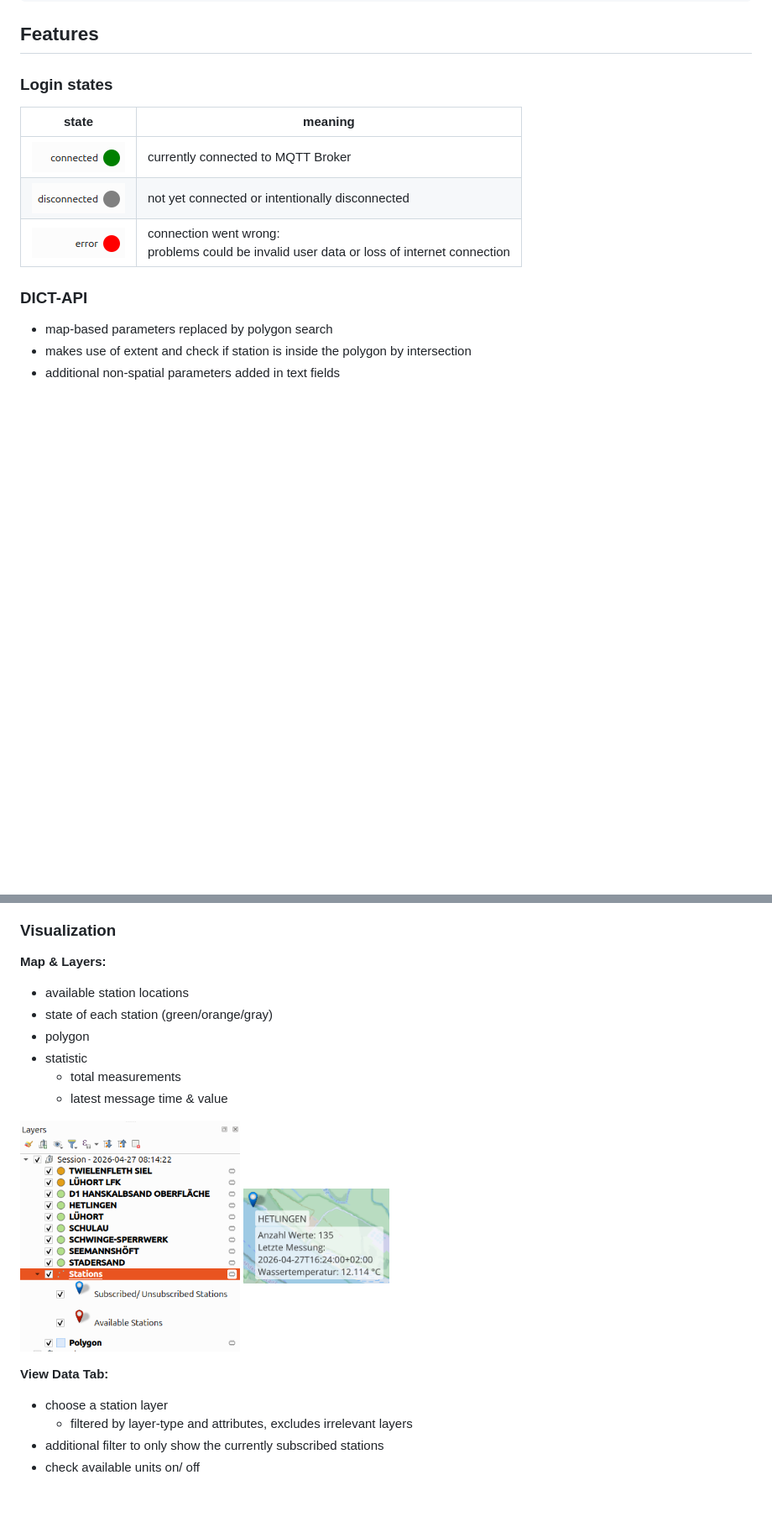
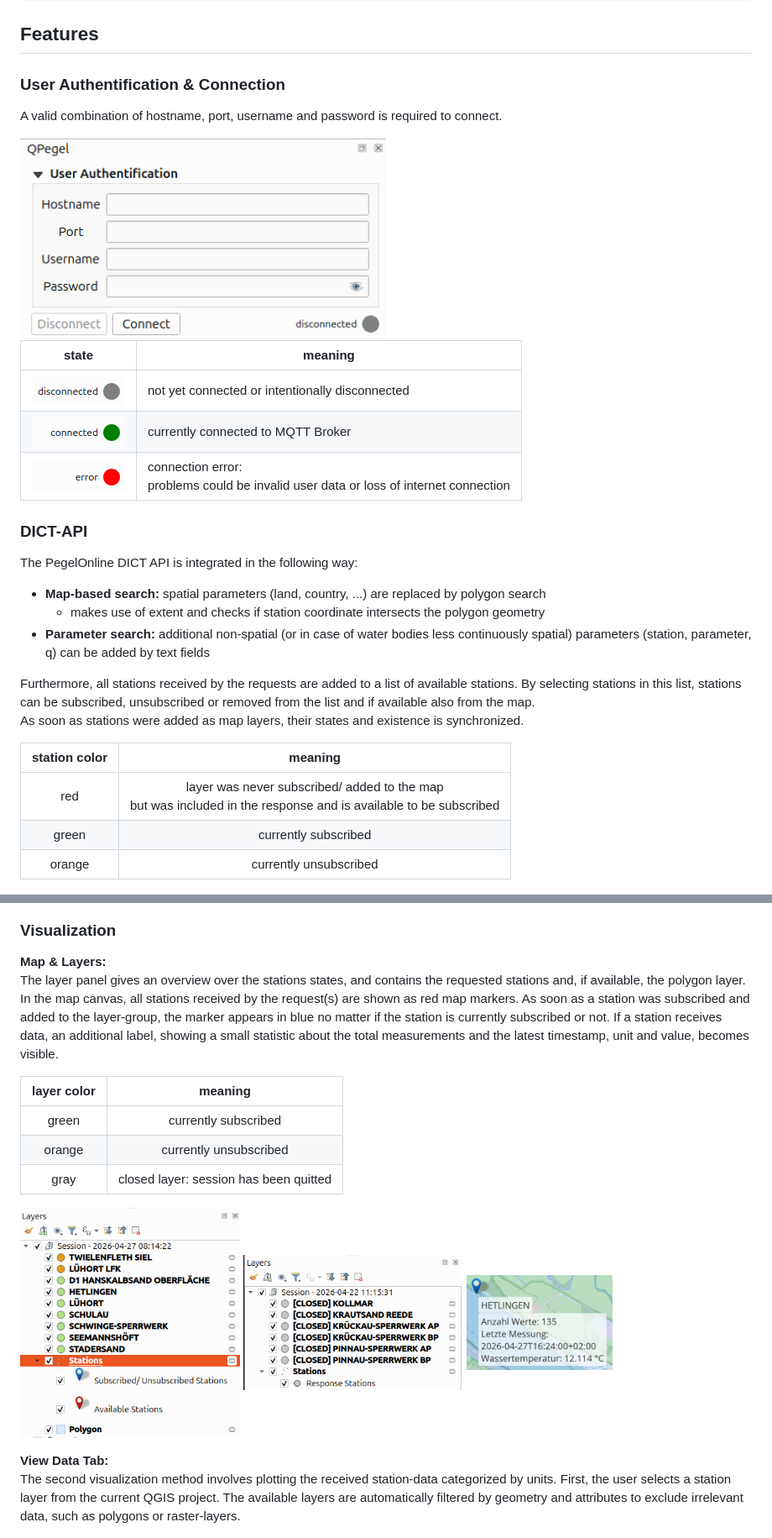
Before and after one commit to 52North/QPegel, a Markdown page: docs/documentation.md, 2 parts joined by grey strips. Shown at 84% size. GitHub-like rendering; pictures changed too: docs/img/authentification.png (added), docs/img/closed_session.png (added); blank space fills up the shorter version.

Commit message:
documentation improvements

````diff
--- a/docs/documentation.md
+++ b/docs/documentation.md
@@ -220,36 +220,53 @@ All incoming data is appended automatically. Data of previous sessions can be ad
 ```
 
 ## Features
-### Login states
+### User Authentification & Connection
+A valid combination of hostname, port, username and password is required to connect.
 
-|                     state                      | meaning                                                                                        |
-|:----------------------------------------------:|------------------------------------------------------------------------------------------------|
-|  <img src="img/connected.png" width="100%"/>   | currently connected to MQTT Broker                                                             |
-| <img src="img/disconnected.png" width="100%"/> | not yet connected or intentionally disconnected                                                |
-|    <img src="img/error.png" width="100%"/>     | connection went wrong: <br/>problems could be invalid user data or loss of internet connection |
+<img src="img/authentification.png" width="50%"/>
+
+|                     state                      | meaning                                                                                   |
+|:----------------------------------------------:|-------------------------------------------------------------------------------------------|
+| <img src="img/disconnected.png" width="100%"/> | not yet connected or intentionally disconnected                                           |
+|  <img src="img/connected.png" width="100%"/>   | currently connected to MQTT Broker                                                        |
+|    <img src="img/error.png" width="100%"/>     | connection error: <br/>problems could be invalid user data or loss of internet connection |
 
 ### DICT-API
-- map-based parameters replaced by polygon search
-- makes use of extent and check if station is inside the polygon by intersection
-- additional non-spatial parameters added in text fields
+The PegelOnline DICT API is integrated in the following way:
+- **Map-based search:** spatial parameters (land, country, ...) are replaced by polygon search
+  - makes use of extent and checks if station coordinate intersects the polygon geometry
+- **Parameter search:** additional non-spatial (or in case of water bodies less continuously spatial) parameters (station, parameter, q) can be added by text fields
+
+Furthermore, all stations received by the requests are added to a list of available stations.
+By selecting stations in this list, stations can be subscribed, unsubscribed or removed from the list and if available also from the map.\
+As soon as stations were added as map layers, their states and existence is synchronized.
+
+| station color |                                                       meaning                                                        |
+|:-------------:|:--------------------------------------------------------------------------------------------------------------------:|
+|     red       | layer was never subscribed/ added to the map<br/> but was included in the response and is available to be subscribed |
+|     green     |                                                 currently subscribed                                                 |
+|    orange     |                                                currently unsubscribed                                                |
 
 <img src="img/station_search.png" width="40%"/> <img src="img/station_handling.png" width="40%"/>
 
 ### Visualization
-**Map & Layers:**
-- available station locations
-- state of each station (green/orange/gray)
-- polygon
-- statistic
-  - total measurements
-  - latest message time & value
+**Map & Layers:**\
+The layer panel gives an overview over the stations states, and contains the requested stations and, if available, the polygon layer.\
+In the map canvas, all stations received by the request(s) are shown as red map markers.
+As soon as a station was subscribed and added to the layer-group, the marker appears in blue no matter if the station is currently subscribed or not.
+If a station receives data, an additional label, showing a small statistic about the total measurements and the latest timestamp, unit and value, becomes visible.
 
-<img src="img/layer_view.png" width="30%"/> <img src="img/map_statistics.png" width="20%"/>
+| layer color |                 meaning                  |
+|:-----------:|:----------------------------------------:|
+|    green    |           currently subscribed           |
+|   orange    |          currently unsubscribed          |
+|    gray     | closed layer: session has been quitted   |
 
-**View Data Tab:**
-- choose a station layer
-  - filtered by layer-type and attributes, excludes irrelevant layers
-- additional filter to only show the currently subscribed stations
-- check available units on/ off
+<img src="img/layer_view.png" width="30%"/> <img src="img/closed_session.png" width="30%"/> <img src="img/map_statistics.png" width="20%"/>
+
+**View Data Tab:**\
+The second visualization method involves plotting the received station-data categorized by units.
+First, the user selects a station layer from the current QGIS project.
+The available layers are automatically filtered by geometry and attributes to exclude irrelevant data, such as polygons or raster-layers.
 
 <img src="img/view_data.png" width="50%"/>\
````
Also changed, not shown: other parts of docs/documentation.md (+18 -15 lines), README.md (+1 -1 lines).
